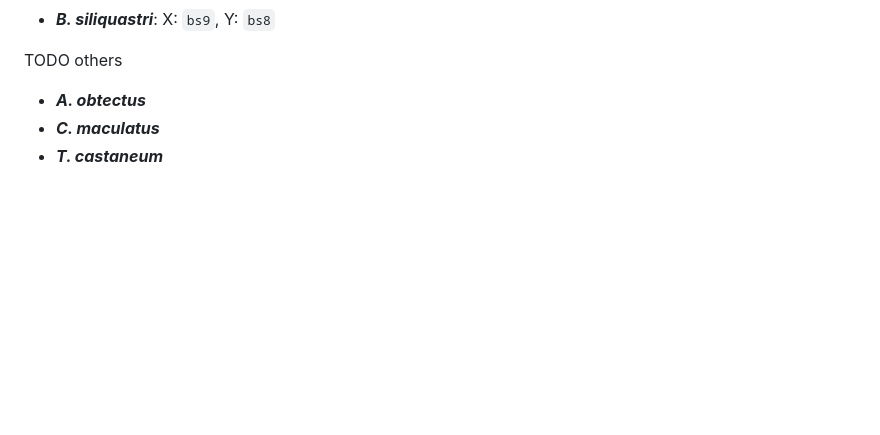
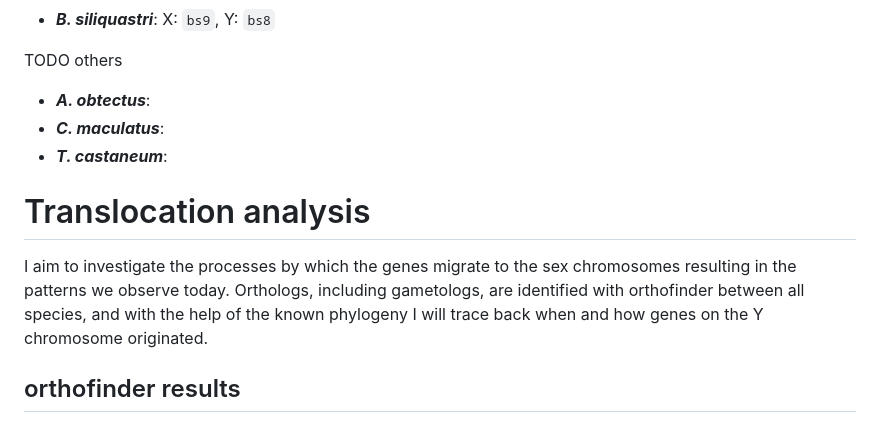
Before and after one commit to milena-t/PhD_chapter2, a Markdown page: README.md, the part around the change printed below. Rendered like a GitHub page; blank space fills up the shorter version.

```diff
--- a/README.md
+++ b/README.md
@@ -40,6 +40,12 @@ The sex chromosomes are these (chromosomes with no syntenic regions are excluded
 
 TODO others
 
-* ***A. obtectus***
-* ***C. maculatus***
-* ***T. castaneum***
+* ***A. obtectus***:
+* ***C. maculatus***:
+* ***T. castaneum***:
+
+# Translocation analysis
+
+I aim to investigate the processes by which the genes migrate to the sex chromosomes resulting in the patterns we observe today. Orthologs, including gametologs, are identified with orthofinder between all species, and with the help of the known phylogeny I will trace back when and how genes on the Y chromosome originated.
+
+## orthofinder results
```
Also changed, not shown: other parts of README.md (+5 -5 lines).
